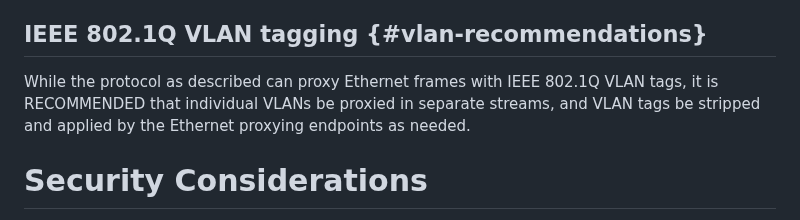
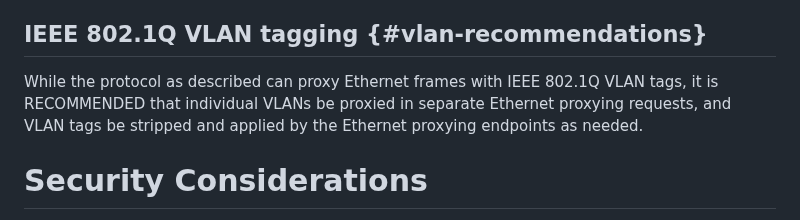
Before and after one commit to ietf-wg-masque/draft-ietf-masque-connect-ethernet, a Markdown page: draft-ietf-masque-connect-ethernet.md, the part around the change. Rendered like a GitHub page.

Commit message:
Adjust VLAN suggestion to suggest separate Ethernet proxying requests.

```diff
--- a/draft-ietf-masque-connect-ethernet.md
+++ b/draft-ietf-masque-connect-ethernet.md
@@ -554,9 +554,9 @@ required, DATAGRAM capsules can be used.
 ## IEEE 802.1Q VLAN tagging {#vlan-recommendations}
 
 While the protocol as described can proxy Ethernet frames with IEEE 802.1Q VLAN
-tags, it is RECOMMENDED that individual VLANs be proxied in separate streams,
-and VLAN tags be stripped and applied by the Ethernet proxying endpoints as
-needed.
+tags, it is RECOMMENDED that individual VLANs be proxied in separate Ethernet
+proxying requests, and VLAN tags be stripped and applied by the Ethernet
+proxying endpoints as needed.
 
 # Security Considerations
 
```
